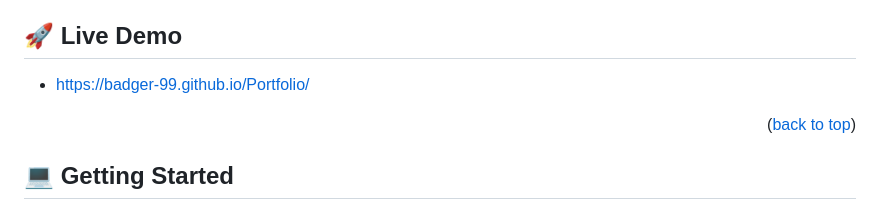
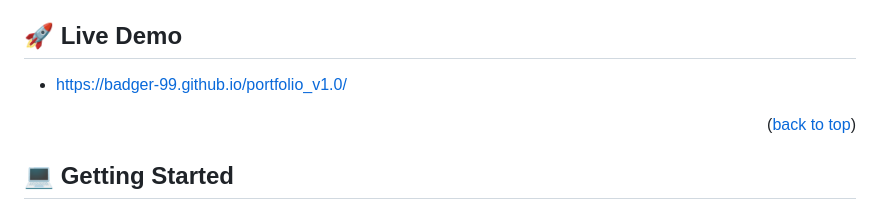
Before and after one commit to badger-99/portfolio_v1.0, a Markdown page: README.md, the part around the change. GitHub-like rendering.

Commit message:
Update live demo link

```diff
--- a/README.md
+++ b/README.md
@@ -45,7 +45,7 @@ This project is the construction of my Portfolio Website based on a <a href="htt
 
 ## 🚀 Live Demo <a name="live-demo"></a>
 
--  https://badger-99.github.io/Portfolio/
+-  https://badger-99.github.io/portfolio_v1.0/
 
 <p align="right">(<a href="#readme-top">back to top</a>)</p>
 
```
